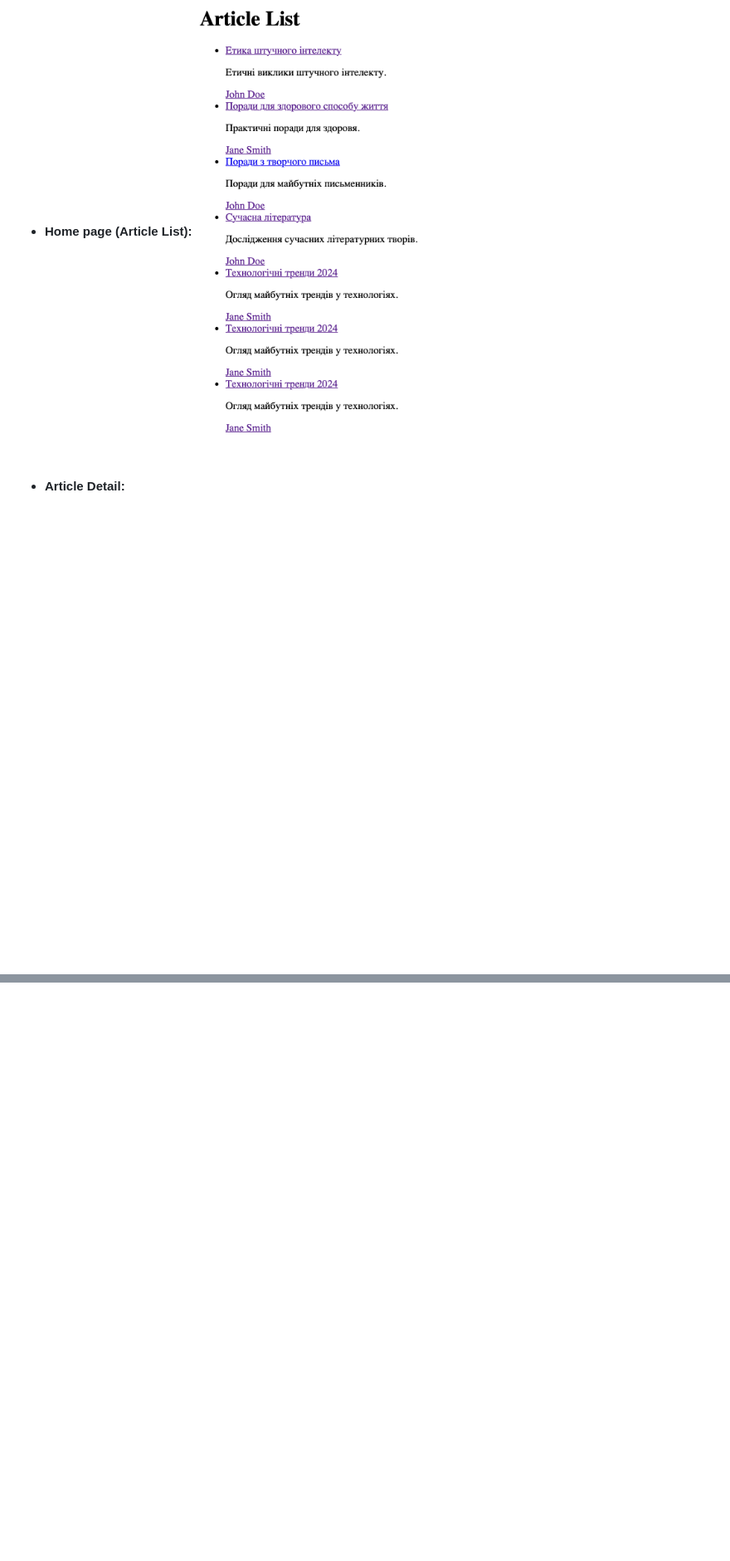
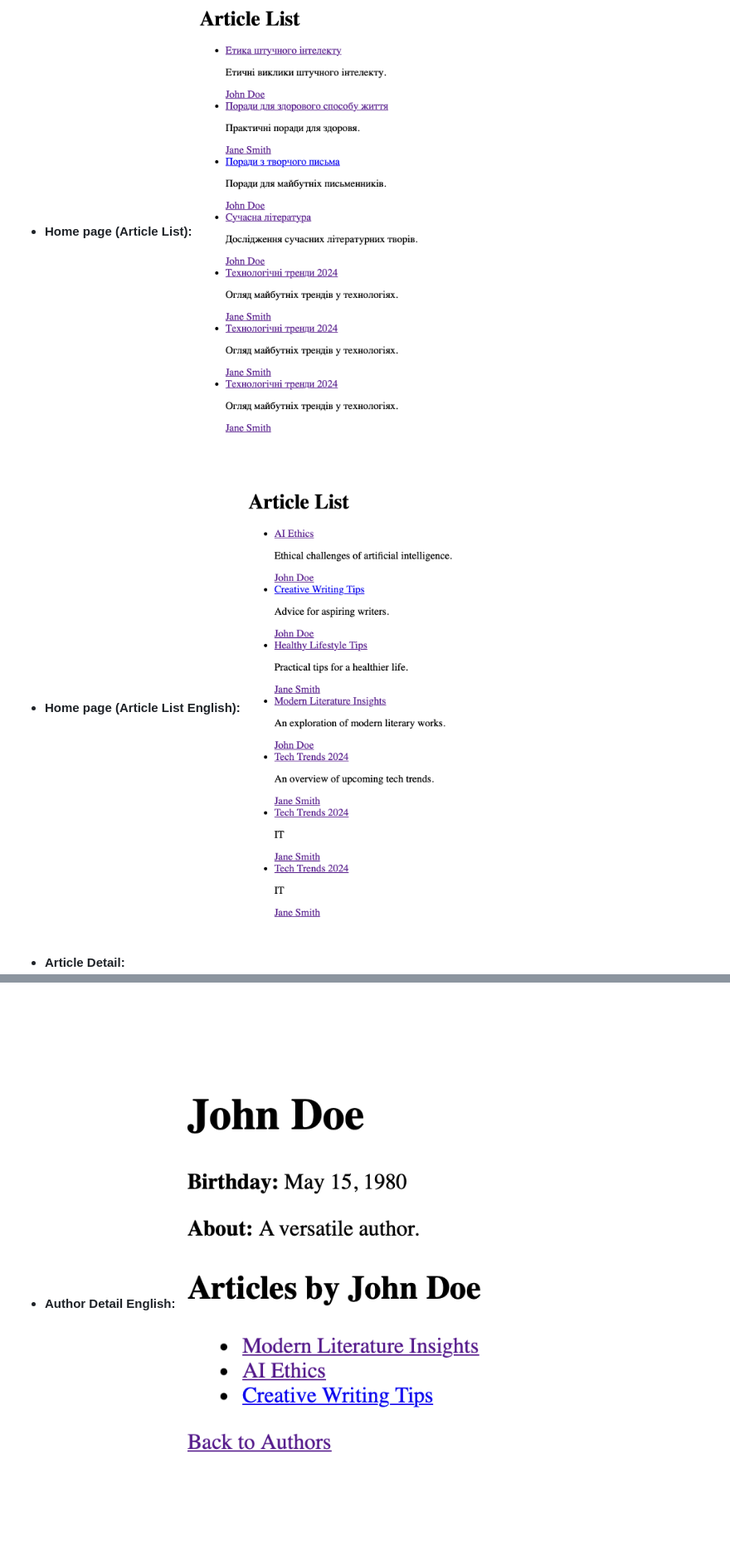
Before and after one commit to VasiaBirchak/Test_task_Multilingual_site_IMEX, a Markdown page: README.md, 2 parts joined by grey strips. Shown: that part at 83% size. GitHub-like rendering; pictures changed too: images/article_list_en.png (added), images/author_detail_en.png (added); blank space fills up the shorter version.

```diff
--- a/README.md
+++ b/README.md
@@ -101,5 +112,8 @@ Supports a q query parameter to search authors by name.
 - **Home page (Article List):**
 ![Article List](images/article_list.png)
 
+- **Home page (Article List English):**
+![Article List English](images/article_list_en.png)
+
 - **Article Detail:**
 ![Article Detail](images/article_detail.png)
@@ -109,3 +126,6 @@ Supports a q query parameter to search authors by name.
 
 - **Author Detail:**
 ![Author Detail](images/author_detail.png)
+
+- **Author Detail English:**
+![Author Detail english](images/author_detail_en.png)
```
Also changed, not shown: other parts of README.md (+14 -0 lines), images/article_detail_en.png (added), images/request.png (added), images/settings.png (added), 2 other files.
